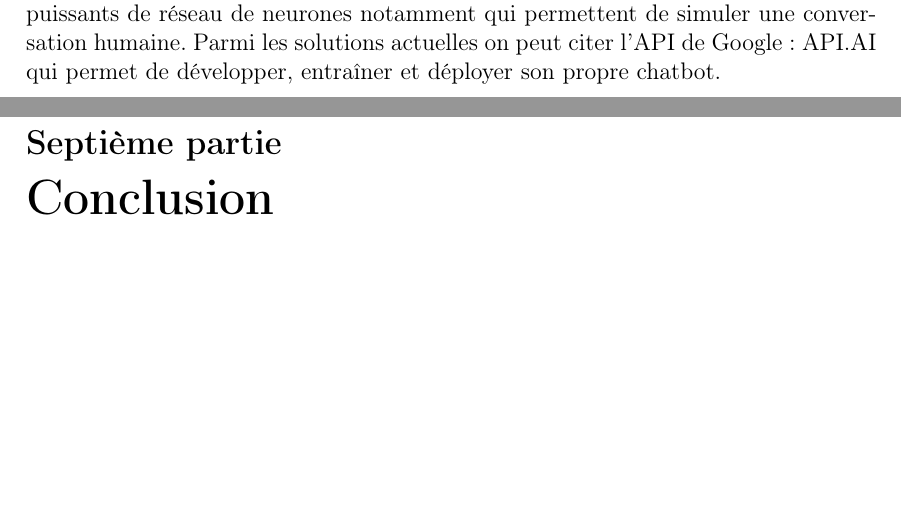
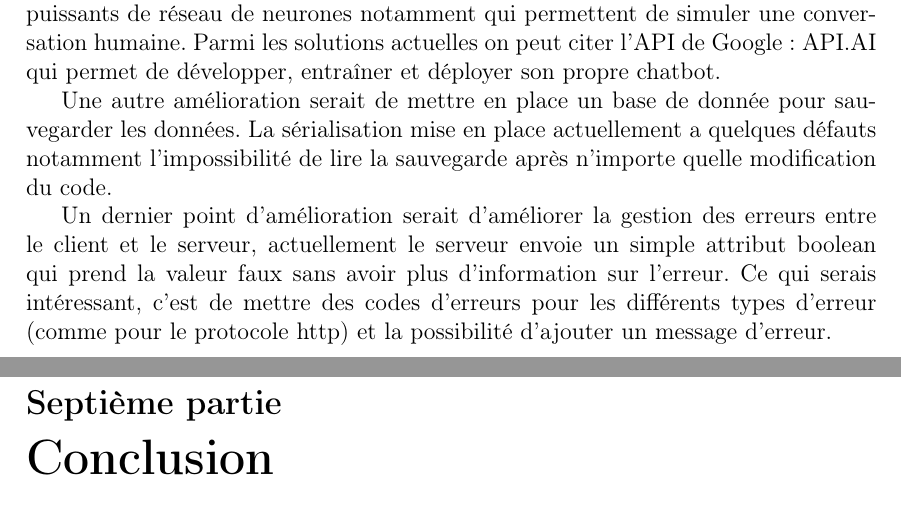
Before and after one commit to Ingrid42/chatUp, a LaTeX document (rapport/rapportFinal/rapport.tex, which reads rapport/rapportFinal/src/Conclusion.tex): two parts of pages 28 and 29 of 29, joined at a grey line, cut so that both start at the same text, the shorter picture padded with empty space. Compiled offline with pdfLaTeX.

Commit message:
Ajout de quelques point d'amelioration

```diff
--- a/rapport/rapportFinal/src/Conclusion.tex
+++ b/rapport/rapportFinal/src/Conclusion.tex
@@ -19,6 +19,10 @@ Parmi les fonctionnalités que nous n'avons pas réalisé figurent :
 
 \par Cette solution n'est donc pas efficace pour une vraie conversation car il faut prévoir à chaque fois tous les cas possibles. Actuellement diverses solutions permettent d'intégrer des chatbots à des sites web en définissant à travers une API, ou un langage (par exemple AIML) toutes les règles de fonctionnement de l'IA. Ainsi les plate-formes qui proposent ces services mettent à disposition des algorithmes très puissants de réseau de neurones notamment qui permettent de simuler une conversation humaine. Parmi les solutions actuelles on peut citer l'API de Google : API.AI qui permet de développer, entraîner et déployer son propre chatbot.
 
+\par Une autre amélioration serait de mettre en place un base de donnée pour sauvegarder les données. La sérialisation mise en place actuellement a quelques défauts notamment l'impossibilité de lire la sauvegarde après n'importe quelle modification du code.
+
+\par Un dernier point d’amélioration serait d’améliorer la gestion des erreurs entre le client et le serveur, actuellement le serveur envoie un simple attribut boolean qui prend la valeur faux sans avoir plus d'information sur l'erreur. Ce qui serais intéressant, c'est de mettre des codes d'erreurs pour les différents types d'erreur (comme pour le protocole http) et la possibilité d'ajouter un message d'erreur.
+
 \newpage
 \part{Conclusion}
 
```
